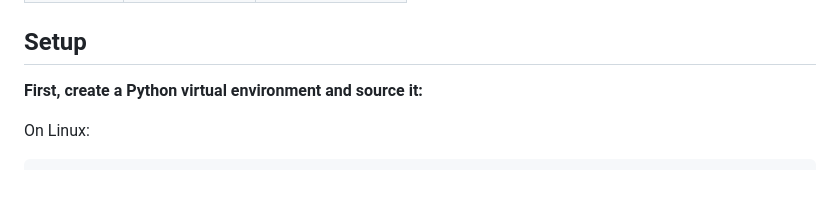
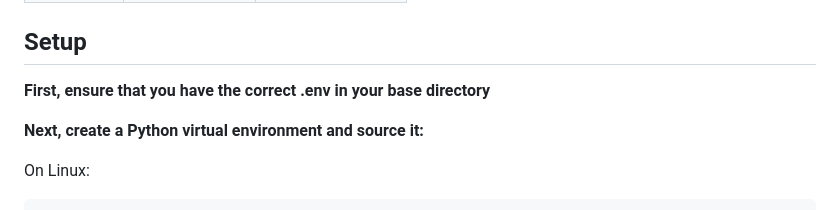
Before and after one commit to rozza368/cits3403-group-project, a Markdown page: README.md, the part around the change. Rendered like a GitHub page; blank space fills up the shorter version.

Commit message:
Updated the readme to work with secret_key

````diff
--- a/README.md
+++ b/README.md
@@ -31,7 +31,9 @@ The intuitive interface is designed for quick data entry and easy navigation, su
 
 ## Setup
 
-**First, create a Python virtual environment and source it:**
+**First, ensure that you have the correct .env in your base directory**
+
+**Next, create a Python virtual environment and source it:**
 
 On Linux:
 ```bash
````
